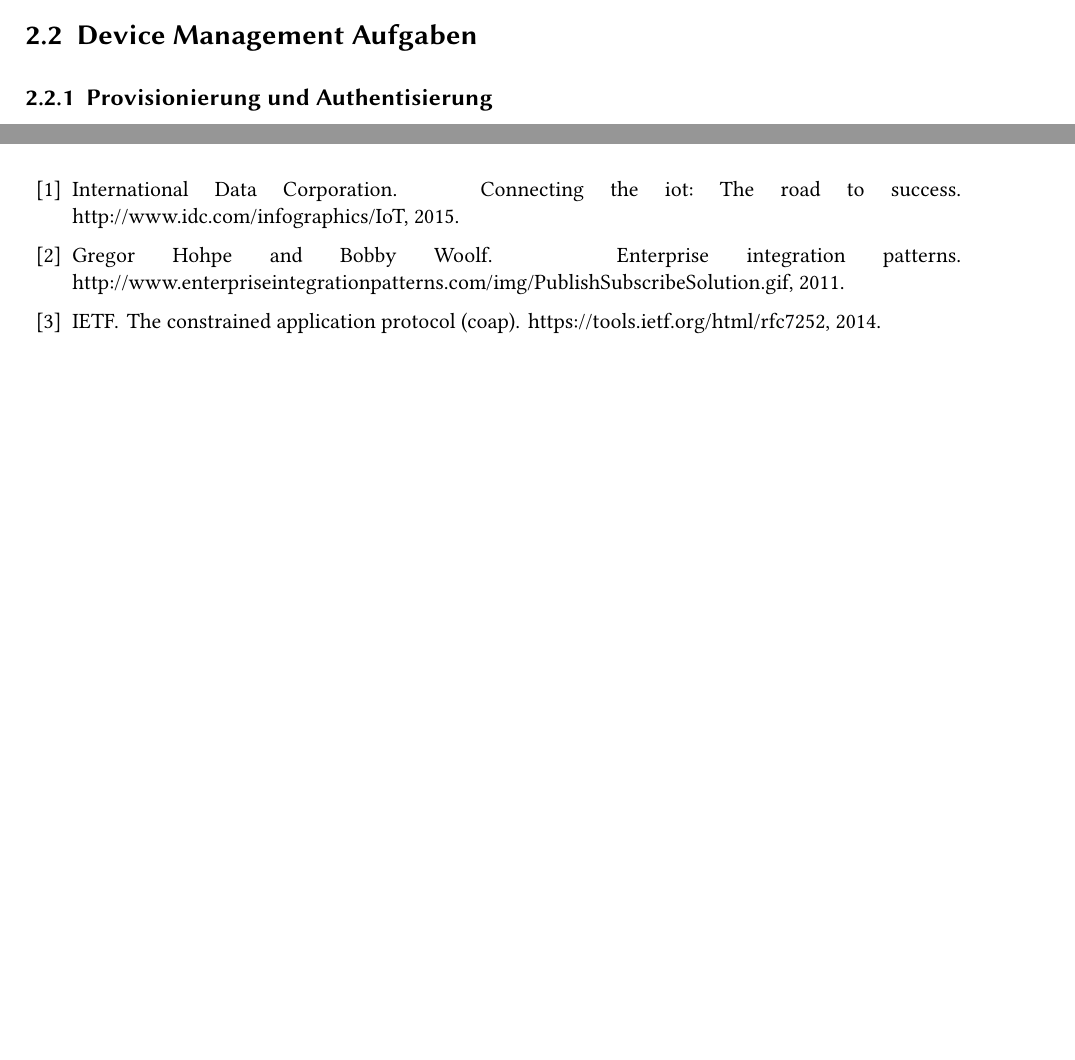
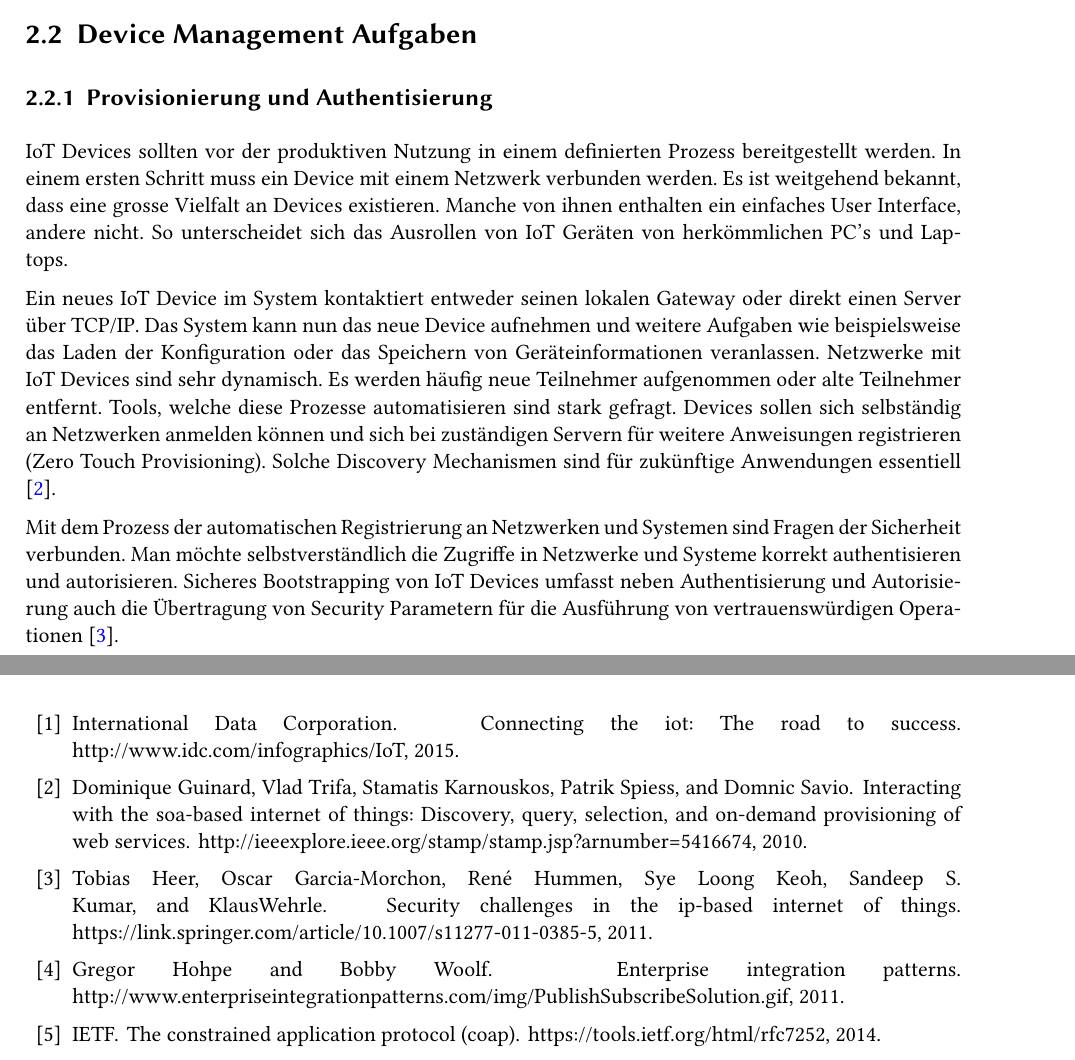
Before and after one commit to DAvidMeister89/BA_IoT-Provisioning-Management, a LaTeX thesis (02_Analyse/documentation.tex, which reads 02_Analyse/chapter/ManagementIoTDevices.tex, 02_Analyse/quellen/lit.bib): two parts of pages 21 and 23 of 24, joined at a grey line, cut so that both start at the same text, the shorter picture padded with empty space. Compiled offline with pdfLaTeX.

Commit message:
Provisioning and Authentication

```diff
--- a/02_Analyse/chapter/ManagementIoTDevices.tex
+++ b/02_Analyse/chapter/ManagementIoTDevices.tex
@@ -20,9 +20,14 @@ In der Monitoringphase sollen die Zustände der Devices überwacht werden. Ziel
 \subsubsection{Retire}
 Am Ende des Lebenszyklus sollen Geräte geordnet aus dem System entfernt werden. Dabei gilt es den Prozess bestmöglich zu automatisieren und allfällige Vorschriften betreffend Datensicherheit und Datenschutz zu beachten. Andere Systeme wie das Inventar könnten ebenfalls in diesem Prozess beteiligt sein.
 \section{Device Management Aufgaben}
+\subsection{Provisionierung und Authentisierung}
+IoT Devices sollten vor der produktiven Nutzung in einem definierten Prozess bereitgestellt werden. In einem ersten Schritt muss ein Device mit einem Netzwerk verbunden werden. Es ist weitgehend bekannt, dass eine grosse Vielfalt an Devices existieren. Manche von ihnen enthalten ein einfaches User Interface, andere nicht. So unterscheidet sich das Ausrollen von IoT Geräten von herkömmlichen PC's und Laptops.
 
-\subsection{Provisionierung und Authentisierung}
+Ein neues IoT Device im System kontaktiert entweder seinen lokalen Gateway oder direkt einen Server über TCP/IP. Das System kann nun das neue Device aufnehmen und weitere Aufgaben wie beispielsweise das Laden der Konfiguration oder das Speichern von Geräteinformationen veranlassen. Netzwerke mit IoT Devices sind sehr dynamisch. Es werden häufig neue Teilnehmer aufgenommen oder alte Teilnehmer entfernt. Tools, welche diese Prozesse automatisieren sind stark gefragt. Devices sollen sich selbständig an Netzwerken anmelden können und sich bei zuständigen Servern für weitere Anweisungen registrieren (Zero Touch Provisioning). Solche Discovery Mechanismen sind für zukünftige Anwendungen essentiell \cite{IoTDiscovery10}.
+
+Mit dem Prozess der automatischen Registrierung an Netzwerken und Systemen sind Fragen der Sicherheit verbunden. Man möchte selbstverständlich die Zugriffe in Netzwerke und Systeme korrekt authentisieren und autorisieren. Sicheres Bootstrapping von IoT Devices umfasst neben Authentisierung und Autorisierung auch die Übertragung von Security Parametern für die Ausführung von vertrauenswürdigen Operationen \cite{IoTSecurityChallenges}.
 \subsection{Konfiguration}
+
 \subsection{Monitoring und Diagnose}
 \subsubsection{Was ist Monitoring?}
 Bei all den Millionen Devices ist ein Monitoring unerlässlich. Ohne ein ausgeklügeltes Monitoring kann die Überwachung von so vielen Devices sehr schnell chaotisch enden. Daher muss das Monitoring gut durchdacht sein, um sein Ziel nicht zu verfehlen. Doch was ist unser Ziel mit dem Monitoring? \newline
--- a/02_Analyse/quellen/lit.bib
+++ b/02_Analyse/quellen/lit.bib
@@ -104,4 +104,20 @@
   HOWPUBLISHED = "https://docs.microsoft.com/en-us/azure/iot-hub/iot-hub-device-management-overview",
   YEAR = "2017"
   }
+
+  @MISC{IoTDiscovery10,
+  AUTHOR = "Dominique Guinard and Vlad Trifa and Stamatis Karnouskos and Patrik Spiess and Domnic Savio",
+  TITLE = "Interacting with the SOA-Based Internet
+of Things: Discovery, Query, Selection, and
+On-Demand Provisioning of Web Services",
+  HOWPUBLISHED = "http://ieeexplore.ieee.org/stamp/stamp.jsp?arnumber=5416674",
+  YEAR = "2010"
+  }
+
+  @MISC{IoTSecurityChallenges,
+  AUTHOR = "Tobias Heer and Oscar Garcia-Morchon and René Hummen and Sye Loong Keoh and Sandeep S. Kumar and KlausWehrle",
+  TITLE = "Security Challenges in the IP-based Internet of Things",
+  HOWPUBLISHED = "https://link.springer.com/article/10.1007/s11277-011-0385-5",
+  YEAR = "2011"
+  }
 }
```
Also changed, not shown: 02_Analyse/documentation.bbl, 1 other file.
